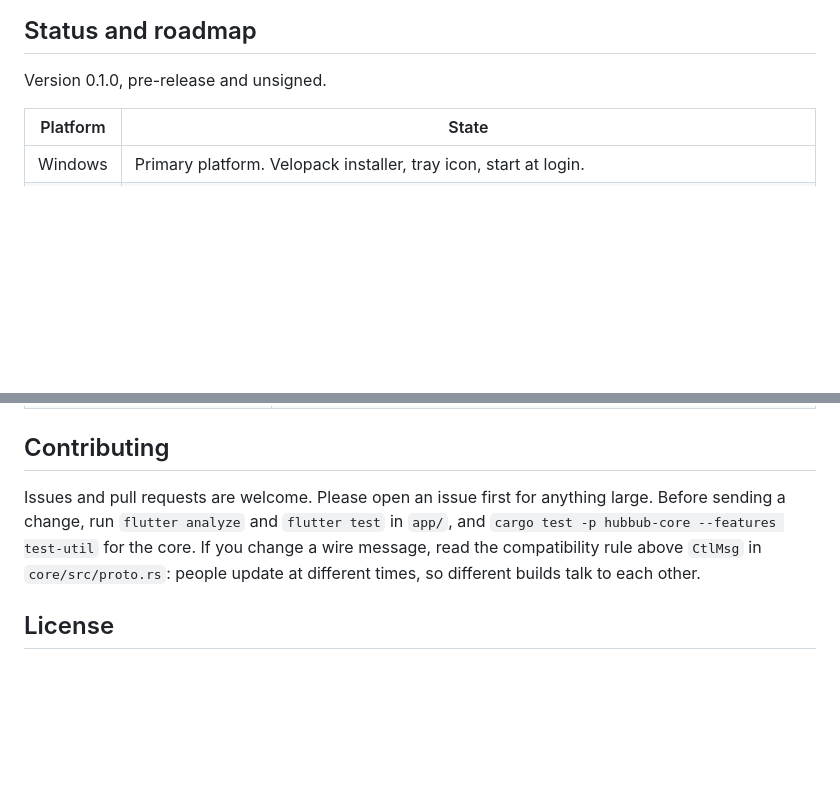
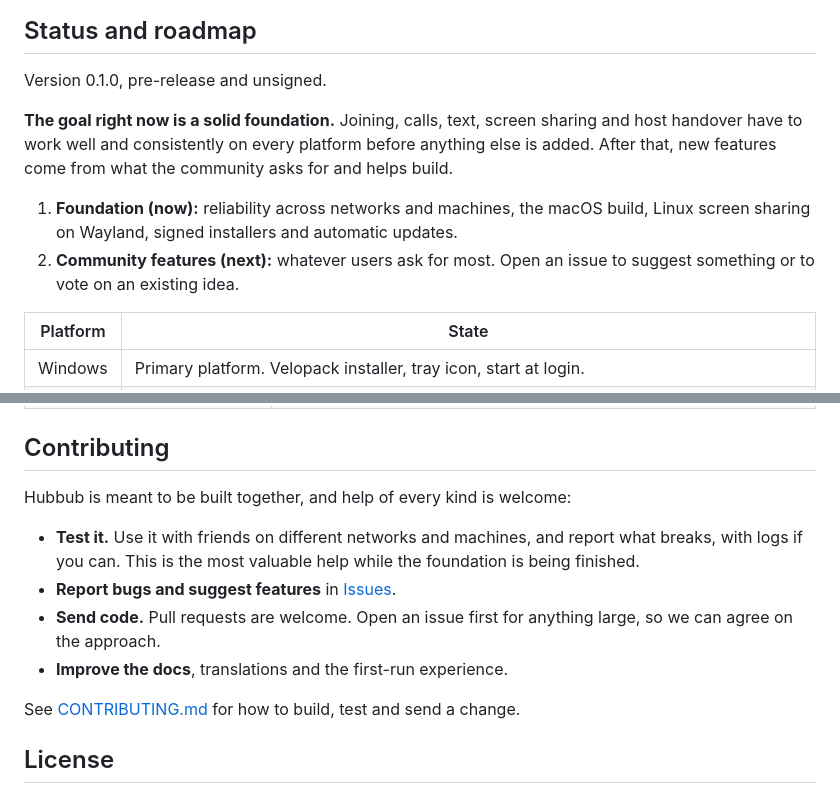
Before and after one commit to sbenson2/hubbub, a Markdown page: README.md, 2 parts joined by grey strips. Drawn GitHub-style; blank space fills up the shorter version.

Commit message:
docs: foundation-first roadmap and a CONTRIBUTING guide for community help
Co-Authored-By: Claude Opus 5.5 <noreply@anthropic.com>

```diff
--- a/README.md
+++ b/README.md
@@ -79,6 +79,11 @@ Community chat shouldn't depend on one company's servers, business model or term
 
 Version 0.1.0, pre-release and unsigned.
 
+**The goal right now is a solid foundation.** Joining, calls, text, screen sharing and host handover have to work well and consistently on every platform before anything else is added. After that, new features come from what the community asks for and helps build.
+
+1. **Foundation (now):** reliability across networks and machines, the macOS build, Linux screen sharing on Wayland, signed installers and automatic updates.
+2. **Community features (next):** whatever users ask for most. Open an issue to suggest something or to vote on an existing idea.
+
 | Platform | State |
 | --- | --- |
 | Windows | Primary platform. Velopack installer, tray icon, start at login. |
@@ -136,7 +141,14 @@ The first Windows or Linux build downloads a prebuilt libwebrtc, so it needs net
 
 ## Contributing
 
-Issues and pull requests are welcome. Please open an issue first for anything large. Before sending a change, run `flutter analyze` and `flutter test` in `app/`, and `cargo test -p hubbub-core --features test-util` for the core. If you change a wire message, read the compatibility rule above `CtlMsg` in `core/src/proto.rs`: people update at different times, so different builds talk to each other.
+Hubbub is meant to be built together, and help of every kind is welcome:
+
+- **Test it.** Use it with friends on different networks and machines, and report what breaks, with logs if you can. This is the most valuable help while the foundation is being finished.
+- **Report bugs and suggest features** in [Issues](https://github.com/sbenson2/hubbub/issues).
+- **Send code.** Pull requests are welcome. Open an issue first for anything large, so we can agree on the approach.
+- **Improve the docs**, translations and the first-run experience.
+
+See [CONTRIBUTING.md](CONTRIBUTING.md) for how to build, test and send a change.
 
 ## License
 
```
Also changed, not shown: CONTRIBUTING.md (added, +26 -0 lines).
